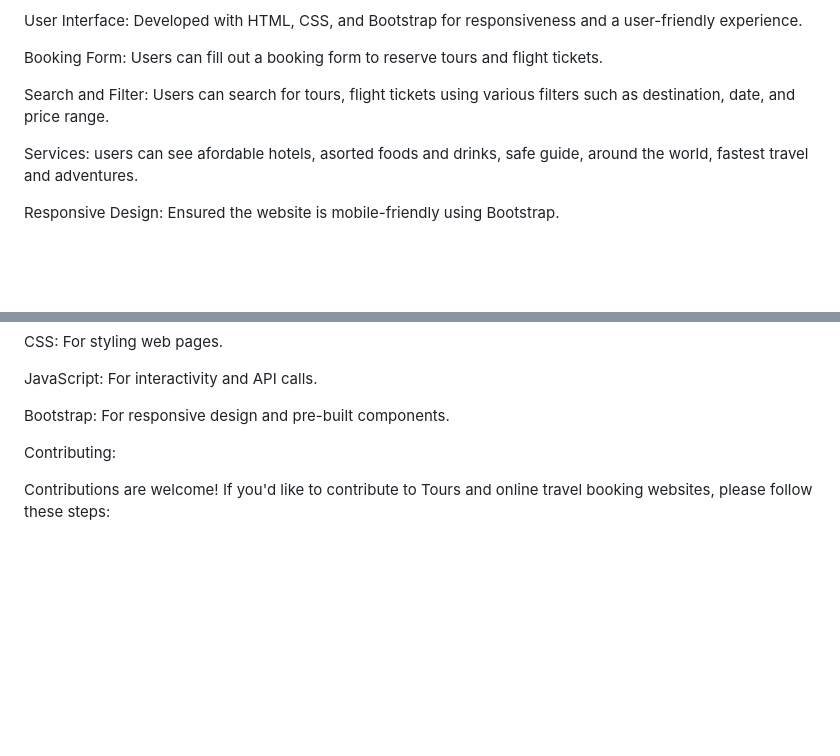
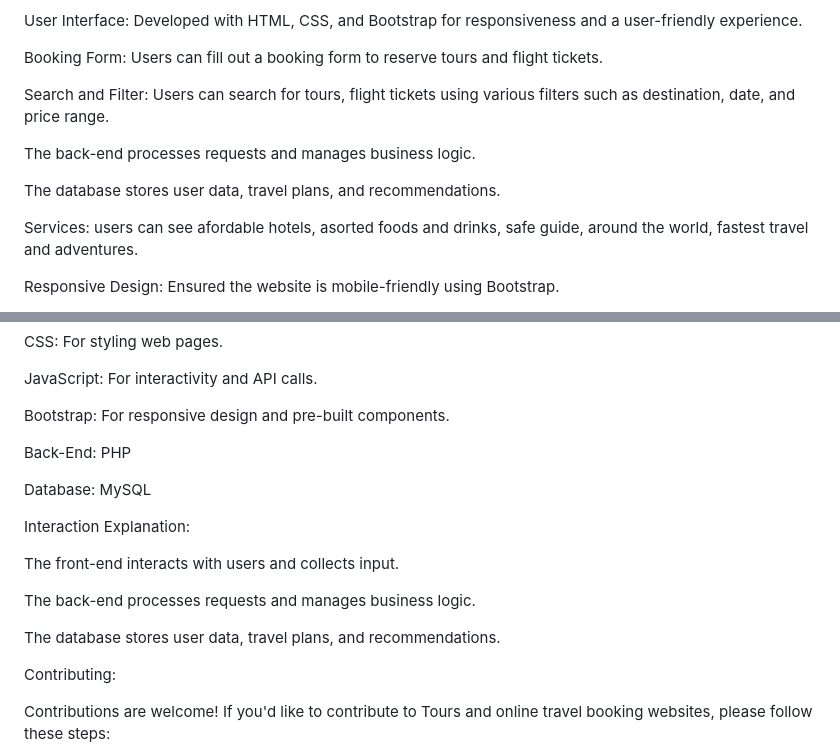
Before and after one commit to soloking44/tours-and-online-travel-booking-website-, a Markdown page: README.md, 2 parts joined by grey strips. Rendered like a GitHub page; blank space fills up the shorter version.

```diff
--- a/README.md
+++ b/README.md
@@ -34,6 +34,10 @@ Booking Form: Users can fill out a booking form to reserve tours and flight tick
 
 Search and Filter: Users can search for tours, flight tickets using various filters such as destination, date, and price range.
 
+The back-end processes requests and manages business logic.
+
+The database stores user data, travel plans, and recommendations.
+
 Services: users can see afordable hotels, asorted foods and drinks, safe guide, around the world, fastest travel and adventures.
 
 Responsive Design: Ensured the website is mobile-friendly using Bootstrap.
@@ -55,6 +59,19 @@ CSS: For styling web pages.
 JavaScript: For interactivity and API calls.
 
 Bootstrap: For responsive design and pre-built components.
+
+Back-End: PHP
+
+Database: MySQL
+
+Interaction Explanation:
+
+The front-end interacts with users and collects input.
+
+The back-end processes requests and manages business logic.
+
+The database stores user data, travel plans, and recommendations.
+
 
 Contributing:
 
```
